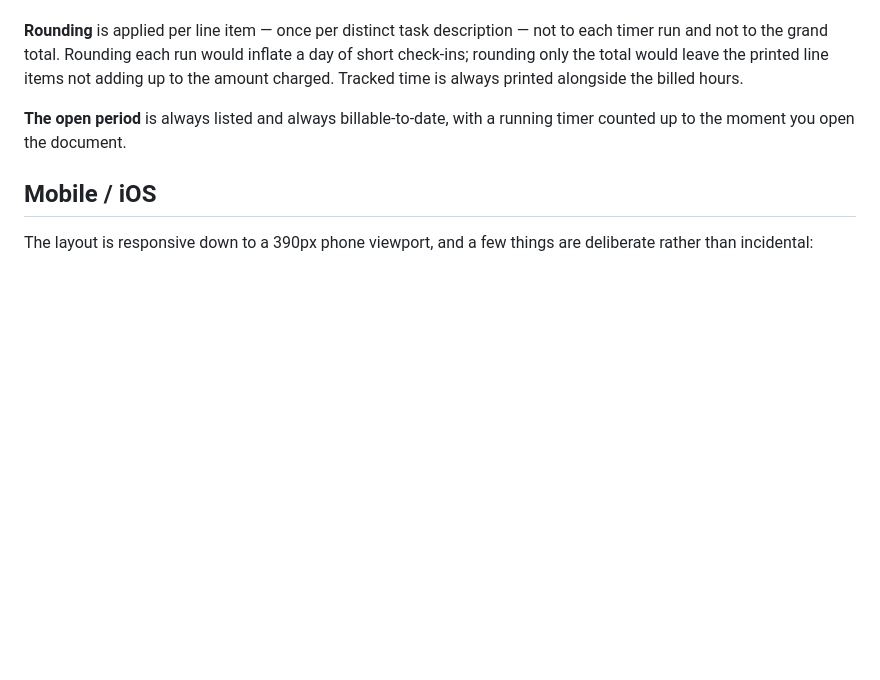
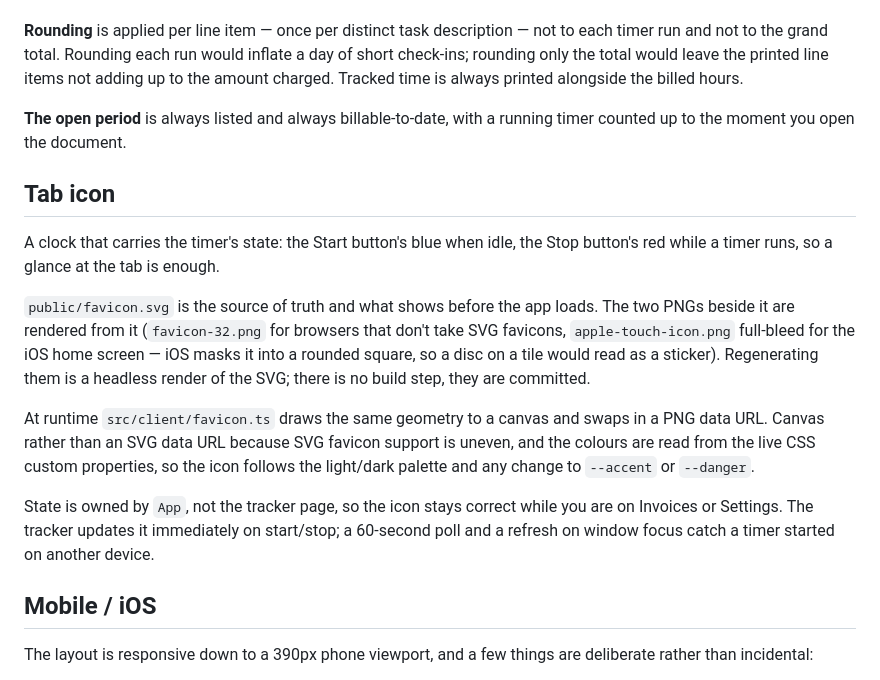
Before and after one commit to aquarat/time-track, a Markdown page: README.md, the part around the change. GitHub-like rendering; blank space fills up the shorter version.

```diff
--- a/README.md
+++ b/README.md
@@ -204,6 +204,26 @@ amount charged. Tracked time is always printed alongside the billed hours.
 **The open period** is always listed and always billable-to-date, with a running timer
 counted up to the moment you open the document.
 
+## Tab icon
+
+A clock that carries the timer's state: the Start button's blue when idle, the Stop
+button's red while a timer runs, so a glance at the tab is enough.
+
+`public/favicon.svg` is the source of truth and what shows before the app loads. The two
+PNGs beside it are rendered from it (`favicon-32.png` for browsers that don't take SVG
+favicons, `apple-touch-icon.png` full-bleed for the iOS home screen — iOS masks it into a
+rounded square, so a disc on a tile would read as a sticker). Regenerating them is a
+headless render of the SVG; there is no build step, they are committed.
+
+At runtime `src/client/favicon.ts` draws the same geometry to a canvas and swaps in a PNG
+data URL. Canvas rather than an SVG data URL because SVG favicon support is uneven, and the
+colours are read from the live CSS custom properties, so the icon follows the light/dark
+palette and any change to `--accent` or `--danger`.
+
+State is owned by `App`, not the tracker page, so the icon stays correct while you are on
+Invoices or Settings. The tracker updates it immediately on start/stop; a 60-second poll and
+a refresh on window focus catch a timer started on another device.
+
 ## Mobile / iOS
 
 The layout is responsive down to a 390px phone viewport, and a few things are deliberate
```
Also changed, not shown: public/apple-touch-icon.png (added), public/favicon-32.png (added), 6 other files.
